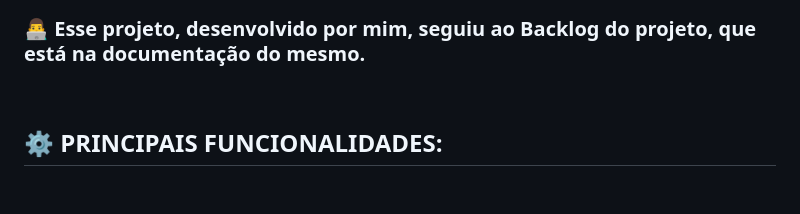
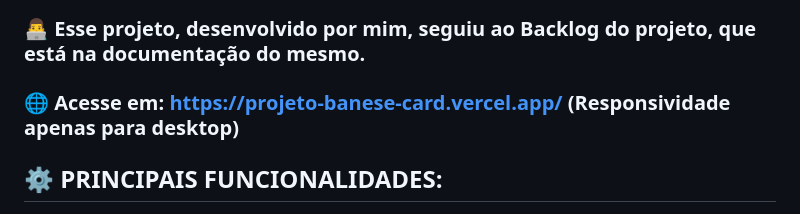
Before and after one commit to heitorffvieira/projeto-banese-card, a Markdown page: README.md, the part around one of its changes. Rendered like a GitHub page.

```diff
--- a/README.md
+++ b/README.md
@@ -5,6 +4,7 @@
 
 ### 👨‍💻 Esse projeto, desenvolvido por mim, seguiu ao Backlog do projeto, que está na documentação do mesmo.
-<br>
+
+### 🌐 Acesse em: https://projeto-banese-card.vercel.app/ (Responsividade apenas para desktop)
 
 ## ⚙️ PRINCIPAIS FUNCIONALIDADES:
 
```
Also changed, not shown: other parts of README.md (+0 -1 lines).
